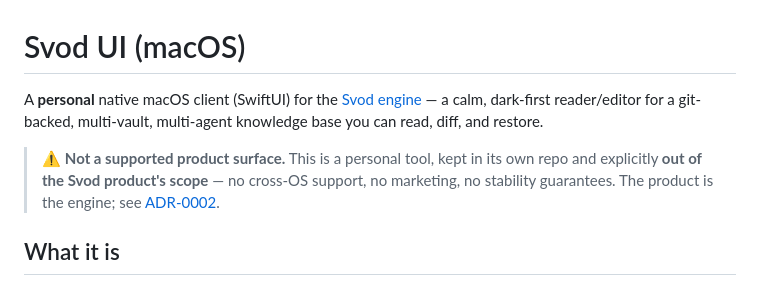
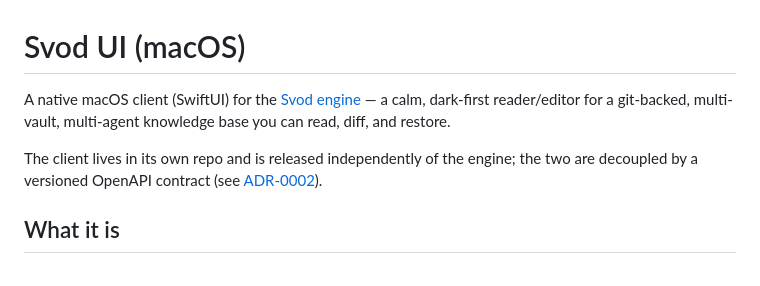
Before and after one commit to FleetQ/svod-ui-macos, a Markdown page: README.md, the part around the change. Rendered like a GitHub page.

Commit message:
docs: drop personal / out-of-scope framing now that the repo is public
Co-Authored-By: Claude Opus 4.8 (1M context) <noreply@anthropic.com>

```diff
--- a/README.md
+++ b/README.md
@@ -1,11 +1,10 @@
 # Svod UI (macOS)
 
-A **personal** native macOS client (SwiftUI) for the [Svod engine](https://github.com/FleetQ/svod-engine) — a calm, dark-first reader/editor for a git-backed, multi-vault, multi-agent knowledge base you can read, diff, and restore.
+A native macOS client (SwiftUI) for the [Svod engine](https://github.com/FleetQ/svod-engine) — a calm, dark-first reader/editor for a git-backed, multi-vault, multi-agent knowledge base you can read, diff, and restore.
 
-> ⚠️ **Not a supported product surface.** This is a personal tool, kept in its own repo and
-> explicitly **out of the Svod product's scope** — no cross-OS support, no marketing, no
-> stability guarantees. The product is the engine; see
-> [ADR-0002](https://github.com/FleetQ/svod-engine/blob/main/docs/adr/0002-repo-split-and-license.md).
+The client lives in its own repo and is released independently of the engine; the two are
+decoupled by a versioned OpenAPI contract (see
+[ADR-0002](https://github.com/FleetQ/svod-engine/blob/main/docs/adr/0002-repo-split-and-license.md)).
 
 ## What it is
 
```
